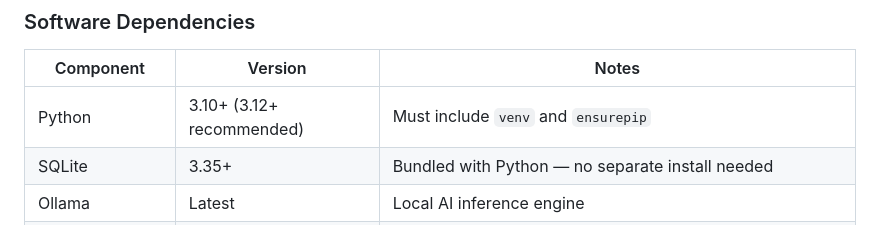
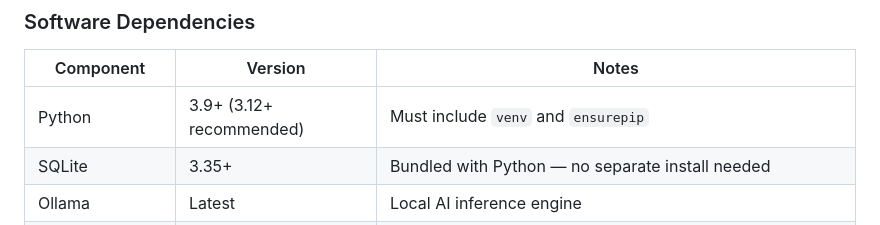
Before and after one commit to linuxrebel/DocuBrowser, a Markdown page: EndUser_docs/Admin_Guide.md, the part around the change. Drawn GitHub-style.

```diff
--- a/EndUser_docs/Admin_Guide.md
+++ b/EndUser_docs/Admin_Guide.md
@@ -86,7 +86,7 @@ Linux (Fedora, RHEL, Debian, Ubuntu, Mint, and derivatives), Windows 10/11, and
 
 | Component | Version | Notes |
 |-----------|---------|-------|
-| Python | 3.10+ (3.12+ recommended) | Must include `venv` and `ensurepip` |
+| Python | 3.9+ (3.12+ recommended) | Must include `venv` and `ensurepip` |
 | SQLite | 3.35+ | Bundled with Python — no separate install needed |
 | Ollama | Latest | Local AI inference engine |
 | nomic-embed-text | Latest | Embedding model (~274 MB); pulled via Ollama |
```
Also changed, not shown: INSTALL.md (+1 -1 lines), README.md (+1 -1 lines).
